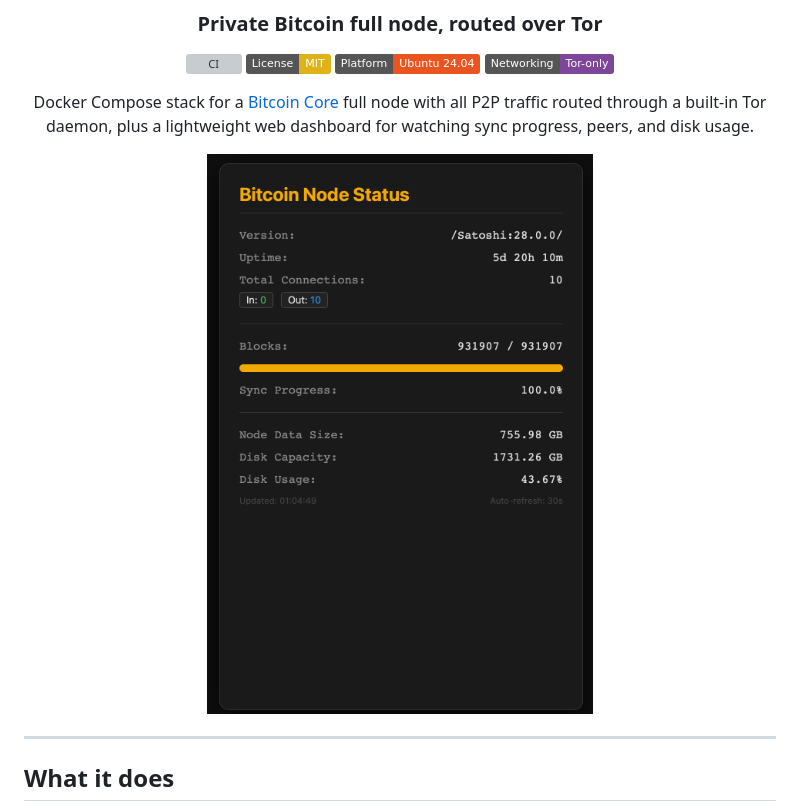
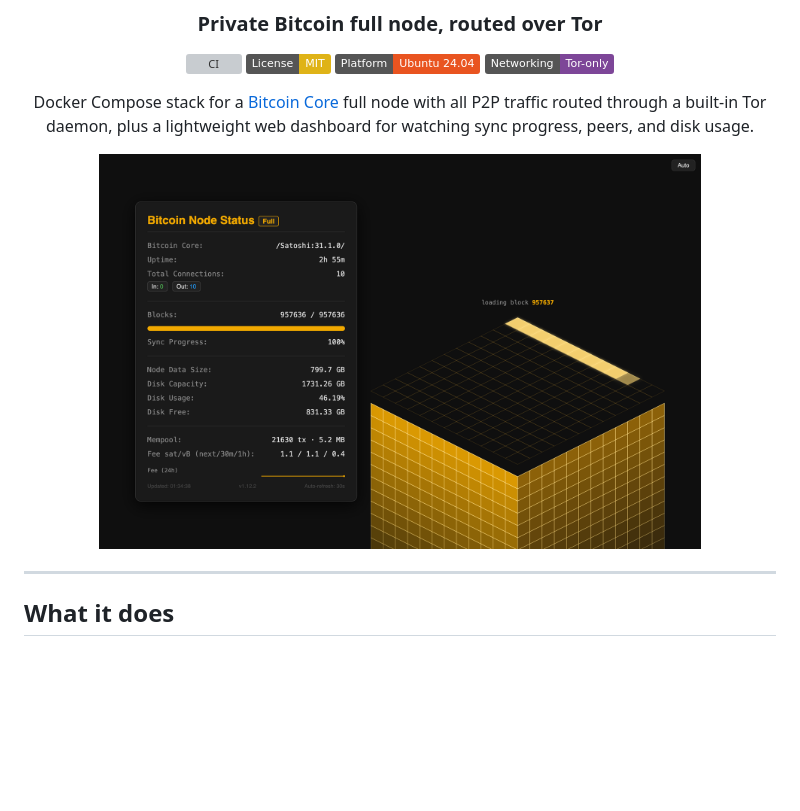
Before and after one commit to VijitSingh97/bitcoin-starter-stack, a Markdown page: README.md, the part around the change. Rendered like a GitHub page; pictures changed too: images/dashboard.png; badges without logos; blank space fills up the shorter version; grey boxes are pictures that could not be loaded.

Commit message:
Refresh the dashboard screenshot in the README (#38)
The hero image was the original v0 dashboard (Core 28.0.0, portrait card,
no block tower). Recapture the live node's current dashboard: the status
card with the Full-node badge, mempool/fee rows and 24h fee sparkline, the
v1.12.2 footer, beside the 3D block tower filling with the day's blocks.
Widen the <img> from 55% to 80% now that it's a landscape hero.

Co-authored-by: Claude Fable 5 <noreply@anthropic.com>

```diff
--- a/README.md
+++ b/README.md
@@ -13,7 +13,7 @@ Docker Compose stack for a [Bitcoin Core](https://bitcoincore.org/) full node wi
 traffic routed through a built-in Tor daemon, plus a lightweight web dashboard for
 watching sync progress, peers, and disk usage.
 
-<img src="./images/dashboard.png" width="55%" alt="Bitcoin node dashboard" />
+<img src="./images/dashboard.png" width="80%" alt="Bitcoin node dashboard: live node status card beside a 3D block tower filling with the day's blocks" />
 
 </div>
 
```
